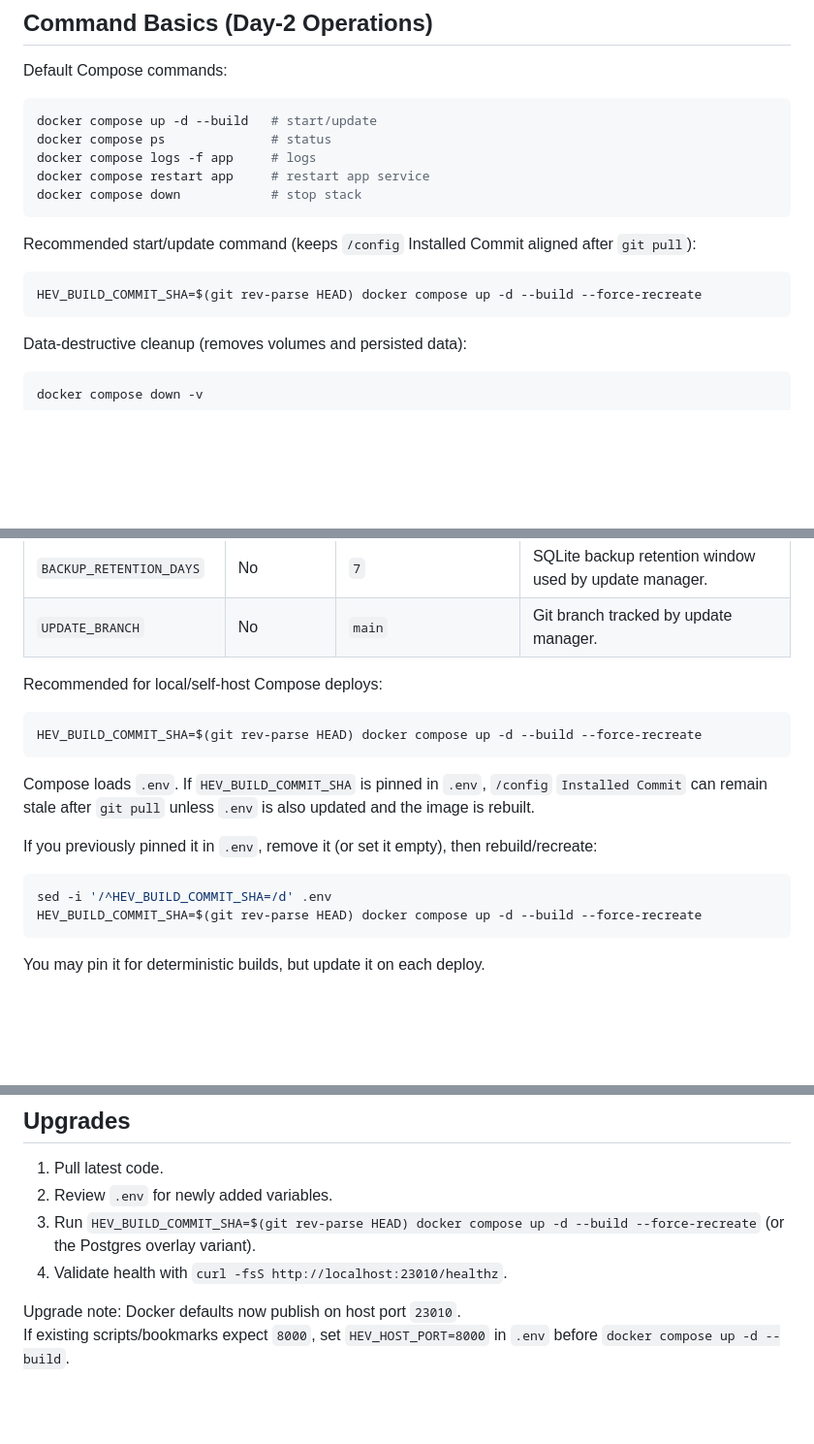
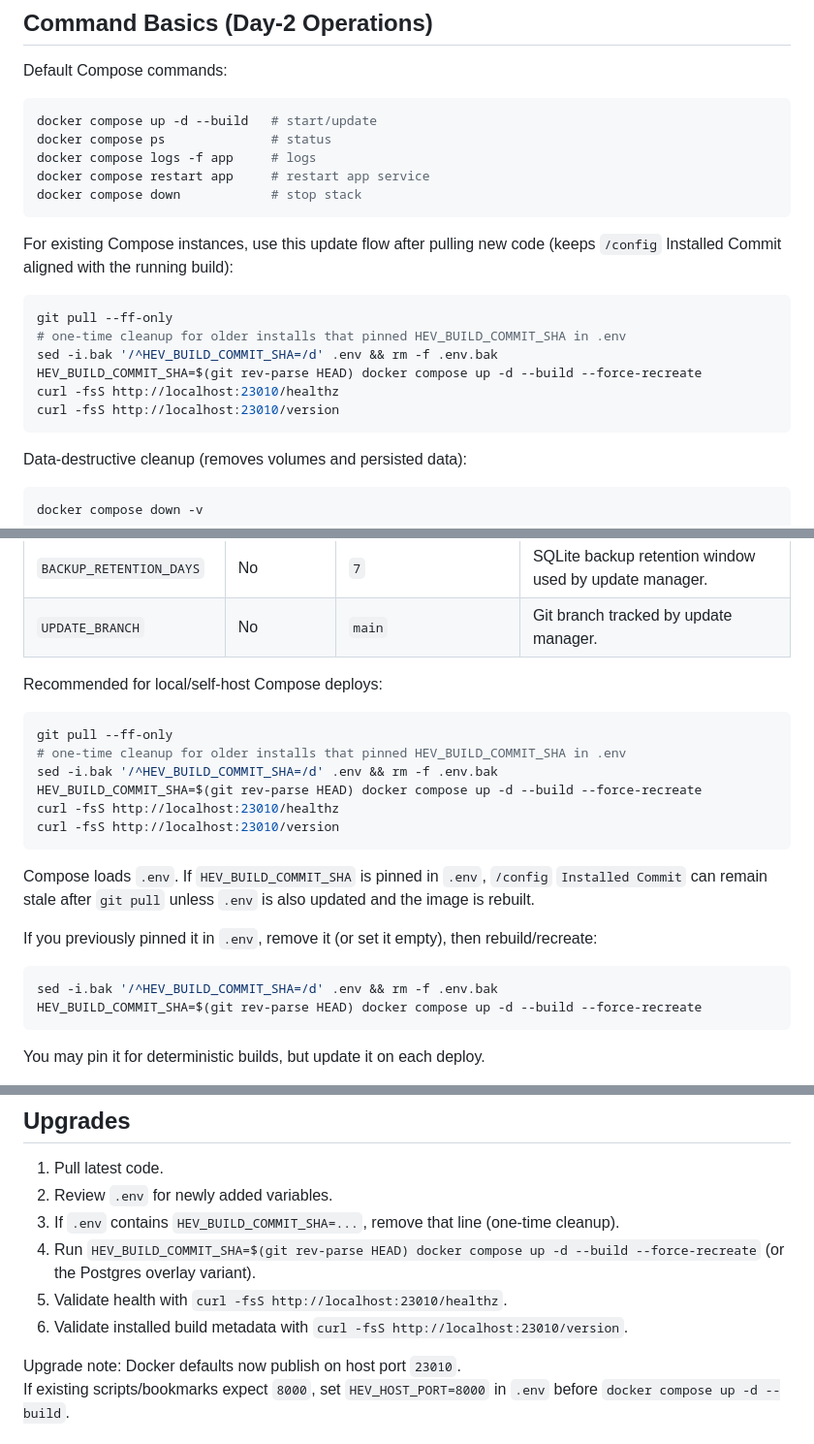
Before and after one commit to jasonpagliaro/homeassistant-entity-helper, a Markdown page: docs/deployment/docker.md, 3 parts joined by grey strips. Shown at 97% size. Rendered like a GitHub page; blank space fills up the shorter version.

Commit message:
docs: align deployment update flow with commit SHA fixes (#27)

````diff
--- a/docs/deployment/docker.md
+++ b/docs/deployment/docker.md
@@ -56,10 +56,15 @@ docker compose restart app     # restart app service
 docker compose down            # stop stack
 ```
 
-Recommended start/update command (keeps `/config` Installed Commit aligned after `git pull`):
+For existing Compose instances, use this update flow after pulling new code (keeps `/config` Installed Commit aligned with the running build):
 
 ```bash
+git pull --ff-only
+# one-time cleanup for older installs that pinned HEV_BUILD_COMMIT_SHA in .env
+sed -i.bak '/^HEV_BUILD_COMMIT_SHA=/d' .env && rm -f .env.bak
 HEV_BUILD_COMMIT_SHA=$(git rev-parse HEAD) docker compose up -d --build --force-recreate
+curl -fsS http://localhost:23010/healthz
+curl -fsS http://localhost:23010/version
 ```
 
 Data-destructive cleanup (removes volumes and persisted data):
@@ -167,7 +172,12 @@ The table below only lists Docker deployment specifics.
 Recommended for local/self-host Compose deploys:
 
 ```bash
+git pull --ff-only
+# one-time cleanup for older installs that pinned HEV_BUILD_COMMIT_SHA in .env
+sed -i.bak '/^HEV_BUILD_COMMIT_SHA=/d' .env && rm -f .env.bak
 HEV_BUILD_COMMIT_SHA=$(git rev-parse HEAD) docker compose up -d --build --force-recreate
+curl -fsS http://localhost:23010/healthz
+curl -fsS http://localhost:23010/version
 ```
 
 Compose loads `.env`. If `HEV_BUILD_COMMIT_SHA` is pinned in `.env`, `/config` `Installed Commit` can remain stale after `git pull` unless `.env` is also updated and the image is rebuilt.
@@ -175,7 +185,7 @@ Compose loads `.env`. If `HEV_BUILD_COMMIT_SHA` is pinned in `.env`, `/config` `
 If you previously pinned it in `.env`, remove it (or set it empty), then rebuild/recreate:
 
 ```bash
-sed -i '/^HEV_BUILD_COMMIT_SHA=/d' .env
+sed -i.bak '/^HEV_BUILD_COMMIT_SHA=/d' .env && rm -f .env.bak
 HEV_BUILD_COMMIT_SHA=$(git rev-parse HEAD) docker compose up -d --build --force-recreate
 ```
 
@@ -224,8 +234,10 @@ cat ha_entity_vault.sql | docker compose -f docker-compose.yml -f docker-compose
 ## Upgrades
 1. Pull latest code.
 2. Review `.env` for newly added variables.
-3. Run `HEV_BUILD_COMMIT_SHA=$(git rev-parse HEAD) docker compose up -d --build --force-recreate` (or the Postgres overlay variant).
-4. Validate health with `curl -fsS http://localhost:23010/healthz`.
+3. If `.env` contains `HEV_BUILD_COMMIT_SHA=...`, remove that line (one-time cleanup).
+4. Run `HEV_BUILD_COMMIT_SHA=$(git rev-parse HEAD) docker compose up -d --build --force-recreate` (or the Postgres overlay variant).
+5. Validate health with `curl -fsS http://localhost:23010/healthz`.
+6. Validate installed build metadata with `curl -fsS http://localhost:23010/version`.
 
 Upgrade note: Docker defaults now publish on host port `23010`.
 If existing scripts/bookmarks expect `8000`, set `HEV_HOST_PORT=8000` in `.env` before `docker compose up -d --build`.
````
